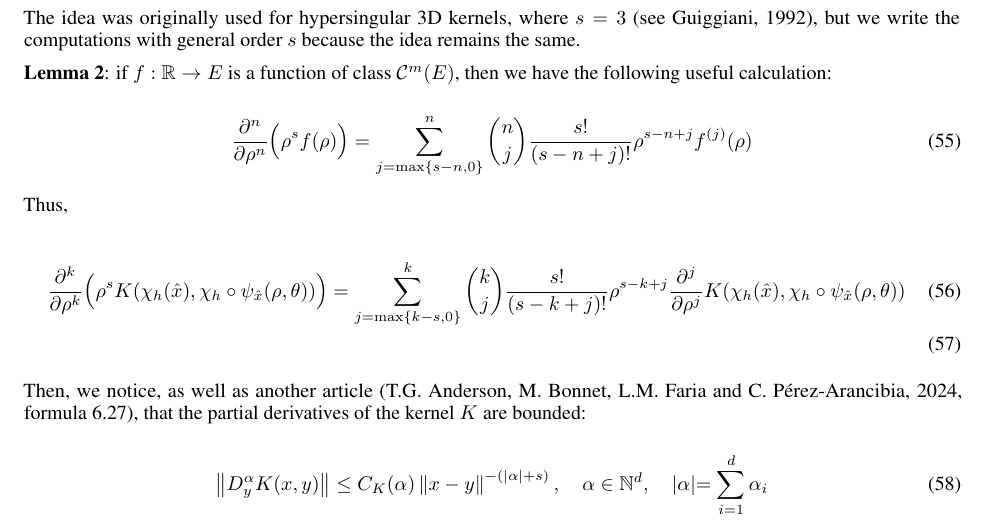
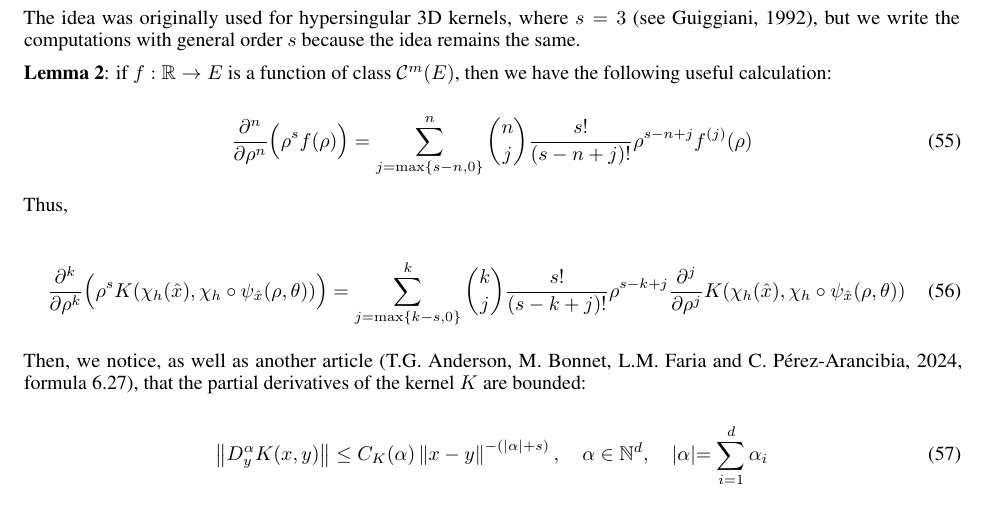
Before and after one commit to BEMforFracture/GuiggianiRichardsonDuffy, a LaTeX paper (article/main.tex): part of page 9 of 9, cut so that both start at the same text. Compiled offline with pdfLaTeX.

Commit message:
updates notes on article

```diff
--- a/article/main.tex
+++ b/article/main.tex
@@ -466,19 +467,19 @@ where $\displaystyle{\delta_m = \,\, \underset{i\leq m}{\text{sup}}\left\|\frac{
 
 \textbf{Lemma 2}: if $f : \mathbb R \to E$ is a function of class $\mathcal C^{m}(E)$, then we have the following useful calculation:
 
-\begin{equation}
+\begin{equation}\label{eq:lemma2}
   \frac{\partial^n}{\partial \rho^n}\Big(\rho^sf(\rho)\Big) = \sum_{j = \max\left\{s-n, 0\right\}}^{n} \binom{n}{j}\frac{s!}{(s-n+j)!}\rho^{s-n+j}f^{(j)}(\rho)
 \end{equation}
 
 Thus,
 
-\begin{align}
-  \frac{\partial^k}{\partial\rho^k}\Big(\rho^sK(\chi_h(\hat x), \chi_h\circ\psi_{\hat x}(\rho, \theta))\Big) & = \sum_{j=\max\{k-s, 0\}}^{k} \binom{k}{j}\frac{s!}{(s-k+j)!}\rho^{s-k+j}\frac{\partial^j}{\partial\rho^j}K(\chi_h(\hat x), \chi_h\circ\psi_{\hat x}(\rho, \theta)) \\
+\begin{align}\label{eq:lemma2-applied}
+  \frac{\partial^k}{\partial\rho^k}\Big(\rho^sK(\chi_h(\hat x), \chi_h\circ\psi_{\hat x}(\rho, \theta))\Big) & = \sum_{j=\max\{k-s, 0\}}^{k} \binom{k}{j}\frac{s!}{(s-k+j)!}\rho^{s-k+j}\frac{\partial^j}{\partial\rho^j}K(\chi_h(\hat x), \chi_h\circ\psi_{\hat x}(\rho, \theta))
 \end{align}
 
 Then, we notice, as well as another article (T.G. Anderson, M. Bonnet, L.M. Faria and C. Pérez-Arancibia, 2024, formula 6.27), that the partial derivatives of the kernel $K$ are bounded:
 
-\begin{equation}
+\begin{equation}\label{eq:kernel-deriv-bound}
   \left\|D_y^{\alpha}K(x, y)\right\| \leq C_K(\alpha)\left\|x-y\right\|^{-(|\alpha|+s)}, \quad\alpha\in\mathbb N^d, \quad |\alpha| = \sum_{i=1}^{d}\alpha_i
 \end{equation}
 
```
Also changed, not shown: article/main.pdf, article/main.tex (9 more changed lines).
